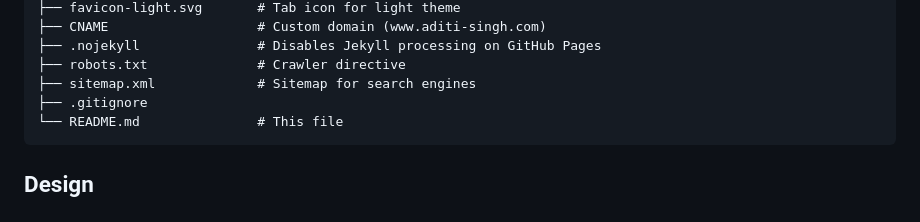
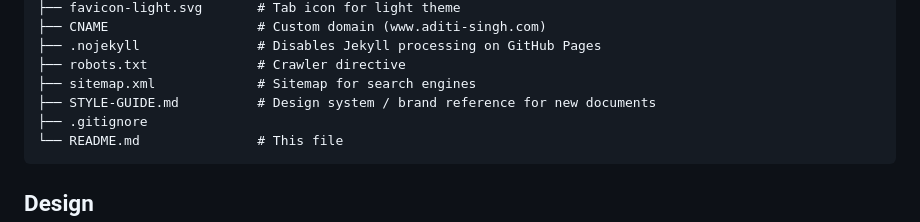
Before and after one commit to aditi9302/aditi-singh-website, a Markdown page: README.md, the part around the change. Rendered like a GitHub page.

````diff
--- a/README.md
+++ b/README.md
@@ -28,6 +28,7 @@ I am an Assistant Professor at the [Centre for Advanced Financial Research and L
 ├── .nojekyll               # Disables Jekyll processing on GitHub Pages
 ├── robots.txt              # Crawler directive
 ├── sitemap.xml             # Sitemap for search engines
+├── STYLE-GUIDE.md          # Design system / brand reference for new documents
 ├── .gitignore
 └── README.md               # This file
 ```
````
Also changed, not shown: STYLE-GUIDE.md (added, +248 -0 lines).
